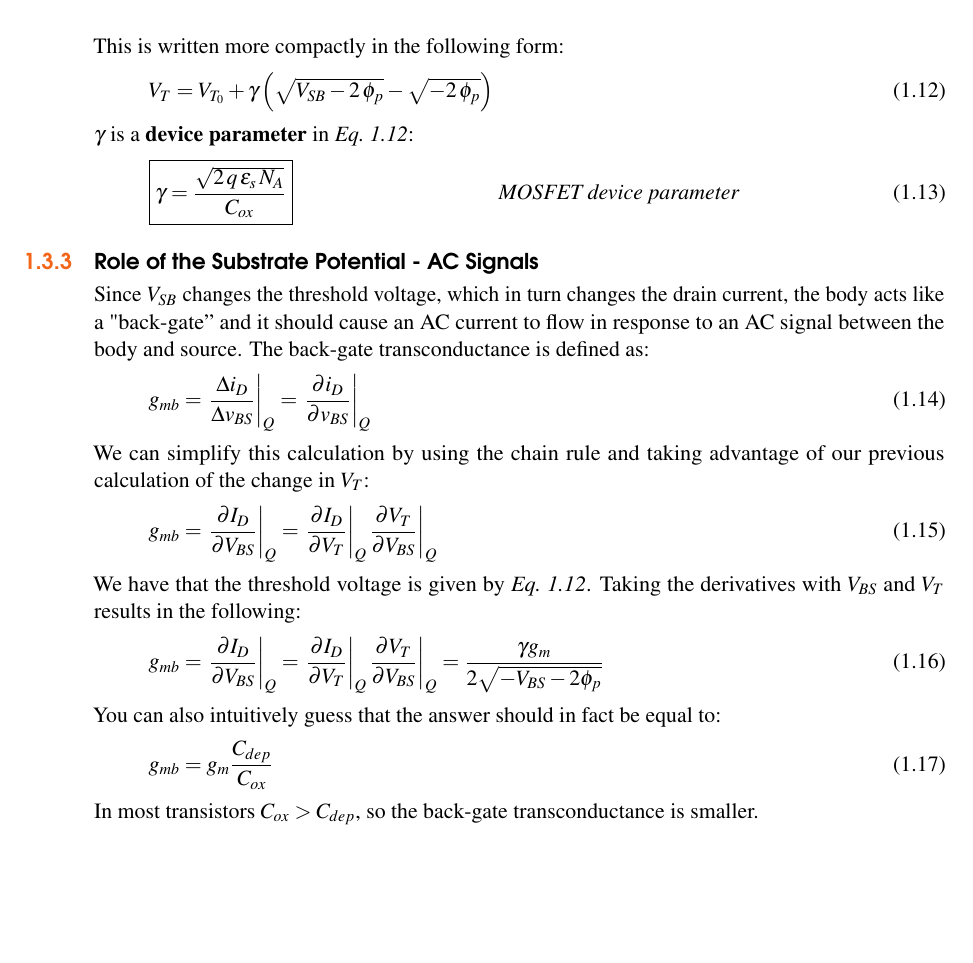
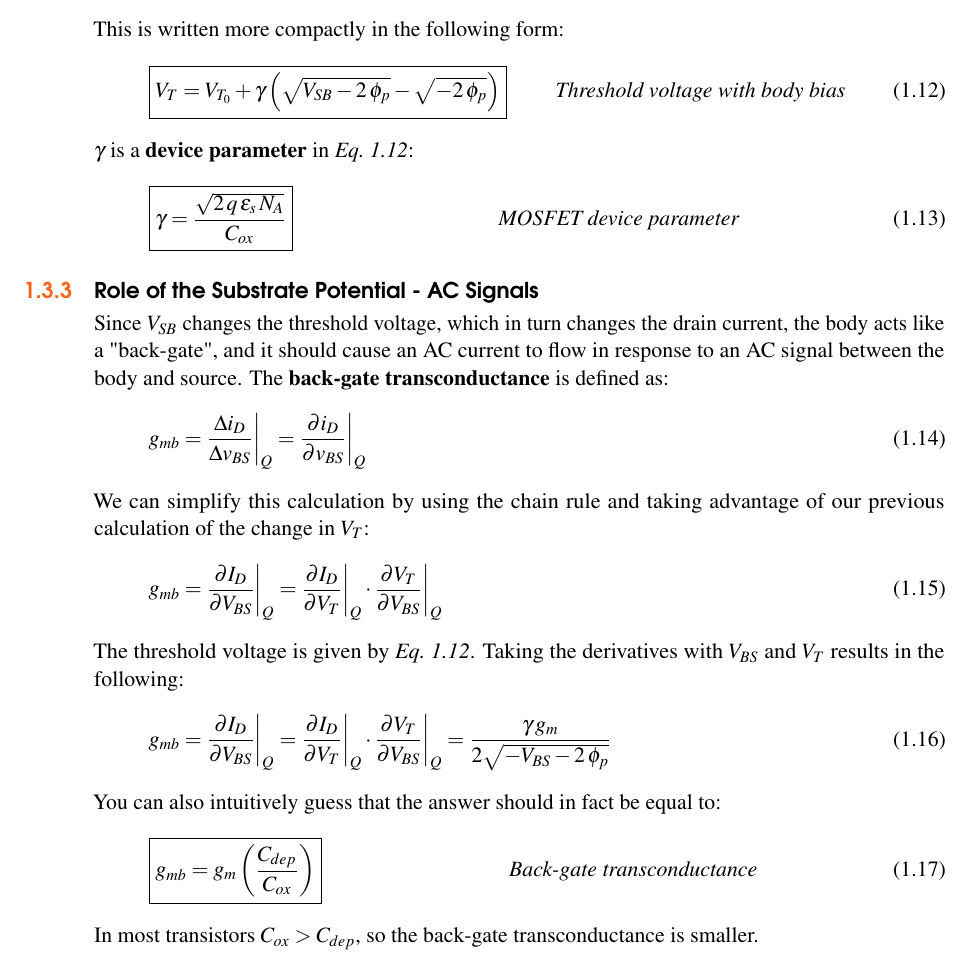
Before and after one commit to niknejad/ElectronicsForDogs, a LaTeX book (edance.tex, which reads ch10_mos_ss_ac.tex): part of page 10 of 17, cut so that both start at the same text, the shorter picture padded with empty space. Compiled offline with pdfLaTeX.

Commit message:
Finished revising Chapter 10

```diff
--- a/ch10_mos_ss_ac.tex
+++ b/ch10_mos_ss_ac.tex
@@ -192,10 +192,10 @@ The change in threshold due to body bias is given by:
         = \gamma \left( {\sqrt{V_{SB} - 2\,\phi_p} - \sqrt{-2\,\phi_p}} \right)
     \end{equation}
 This is written more compactly in the following form:
-    \begin{equation}
-        V_T = V_{T_0} + \gamma \left( \sqrt{V_{SB} - 2\,\phi_p} - \sqrt{-2\,\phi_p} \right)
+    \begin{align}
+        \Aboxed{V_T &= V_{T_0} + \gamma \left( \sqrt{V_{SB} - 2\,\phi_p} - \sqrt{-2\,\phi_p} \right)} &\textit{Threshold voltage with body bias}
         \label{eq:vtbias}
-    \end{equation}
+    \end{align}
 $\gamma$ is a \textbf{device parameter}\index{MOSFET!device parameter} in \emph{Eq.~\ref{eq:vtbias}}:
     \begin{align}
         \Aboxed{\gamma &= \frac{\sqrt{2\,q\,\varepsilon_s\,N_A}}{C_{ox}}} &\textit{MOSFET device parameter}
@@ -204,20 +204,25 @@ $\gamma$ is a \textbf{device parameter}\index{MOSFET!device parameter} in \emph{
 %             SUBSECTION 10.3.3            %
 %%%%%%%%%%%%%%%%%%%%%%%%%%%%%%%%%%%%%%%%%%%%
 \subsection{Role of the Substrate Potential - AC Signals}
-Since $V_{SB}$ changes the threshold voltage, which in turn changes the drain current, the body acts like a "back-gate” and it should cause an AC current to flow in response to an AC signal between the body and source.  The back-gate transconductance is defined as:
+Since $V_{SB}$ changes the threshold voltage, which in turn changes the drain current, the body acts like a "back-gate", and it should cause an AC current to flow in response to an AC signal between the body and source.  The \textbf{back-gate transconductance}\index{MOSFET!back-gate transconductance} is defined as:
     \begin{equation}
-        {g_{mb}} = {\left. {\frac{{\Delta {i_D}}}{{\Delta {v_{BS}}}}} \right|_Q} = {\left. {\frac{{\partial {i_D}}}{{\partial {v_{BS}}}}} \right|_Q}
+        g_{mb} = \frac{\Delta i_D}{\Delta v_{BS}} \bigg\rvert_Q
+        = \frac{\partial i_D}{\partial v_{BS}} \bigg\rvert_Q
     \end{equation}
 We can simplify this calculation by using the chain rule and taking advantage of our previous calculation of the change in $V_T$:
     \begin{equation}
-        {g_{mb}} = {\left. {\frac{{\partial {I_D}}}{{\partial {V_{BS}}}}} \right|_Q} = {\left. {\frac{{\partial {I_D}}}{{\partial {V_{T}}}}} \right|_Q}{\left. {\frac{{\partial {V_{T}}}}{{\partial {V_{BS}}}}} \right|_Q}
+        g_{mb} = \frac{\partial I_D}{\partial V_{BS}} \bigg\rvert_Q
+        = \frac{\partial I_D}{\partial V_{T}} \bigg\rvert_Q \cdot \frac{\partial V_{T}}{\partial V_{BS}} \bigg\rvert_Q
     \end{equation}
-We have that the threshold voltage is given by \emph{Eq.~\ref{eq:vtbias}}.  Taking the derivatives with $V_{BS}$ and $V_T$ results in the following:
+The threshold voltage is given by \emph{Eq.~\ref{eq:vtbias}}.  Taking the derivatives with $V_{BS}$ and $V_T$ results in the following:
     \begin{equation}
-        {g_{mb}} = {\left. {\frac{{\partial {I_D}}}{{\partial {V_{BS}}}}} \right|_Q} = {\left. {\frac{{\partial {I_D}}}{{\partial {V_{T}}}}} \right|_Q}{\left. {\frac{{\partial {V_{T}}}}{{\partial {V_{BS}}}}} \right|_Q} = \frac{{\gamma {g_m}}}{{2\sqrt { - {V_{BS}} - 2{\phi _p}} }}
+        g_{mb} = \frac{\partial I_D}{\partial V_{BS}} \bigg\rvert_Q
+        = \frac{\partial I_D}{\partial V_{T}} \bigg\rvert_Q \cdot \frac{\partial V_{T}}{\partial V_{BS}} \bigg\rvert_Q
+        = \frac{\gamma\,g_m}{2\sqrt{-V_{BS} - 2\,\phi_p}}
     \end{equation}
 You can also intuitively guess that the answer should in fact be equal to:
-    \begin{equation}
-        g_{mb} = g_m \frac{C_{dep}}{C_{ox}}
-    \end{equation}
+    \begin{align}
+        \Aboxed{g_{mb} &= g_m \left(\frac{C_{dep}}{C_{ox}} \right)} &\textit{Back-gate transconductance}
+    \end{align}
 In most transistors $C_{ox} > C_{dep}$, so the back-gate transconductance is smaller.
+\newpage
```
Also changed, not shown: ch10_mos_ss_ac.tex (41 more changed lines).
